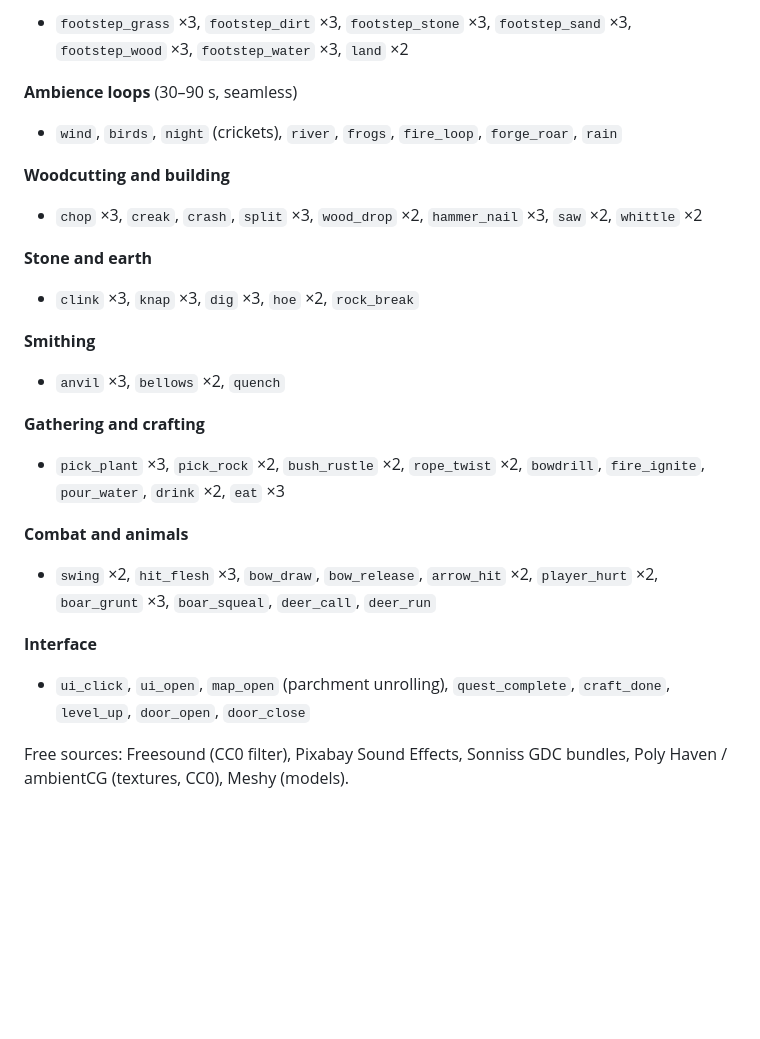
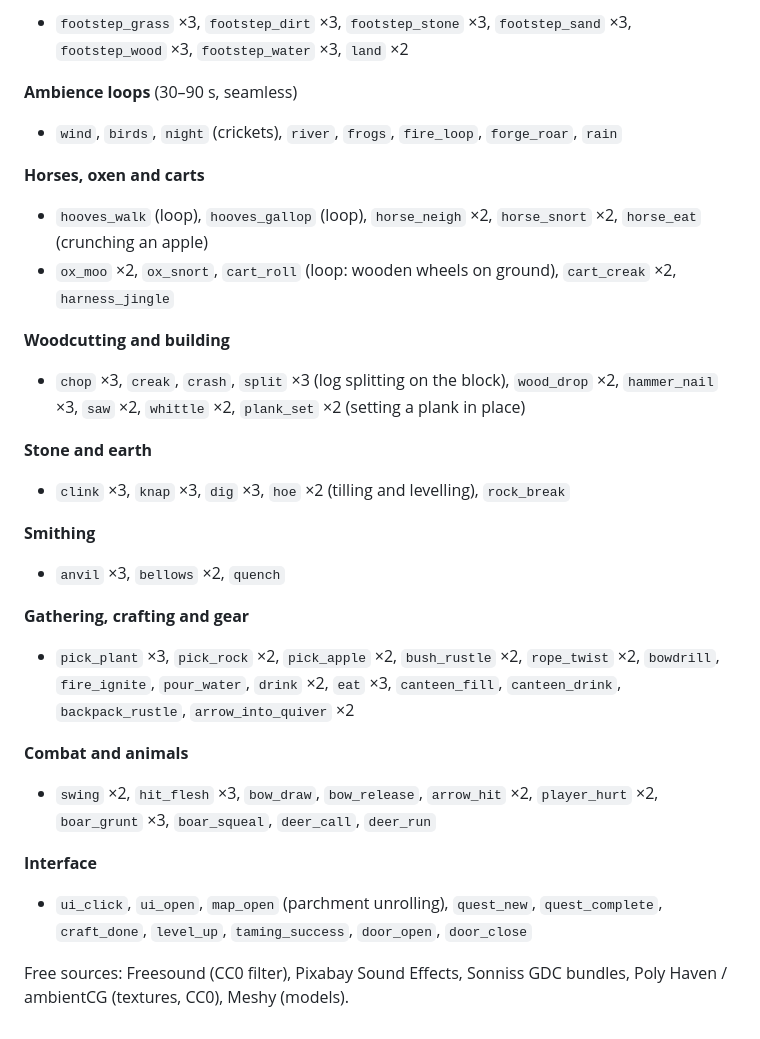
Before and after one commit to Hydroponicz/survivalcrafter, a Markdown page: ASSETS_NEEDED.md, the part around one of its changes. Drawn GitHub-style; blank space fills up the shorter version.

```diff
--- a/ASSETS_NEEDED.md
+++ b/ASSETS_NEEDED.md
@@ -61,26 +72,32 @@ Tools are held with the grip at the origin, handle up, working end forward.
 **Ambience loops** (30–90 s, seamless)
 - `wind`, `birds`, `night` (crickets), `river`, `frogs`, `fire_loop`, `forge_roar`, `rain`
 
+**Horses, oxen and carts**
+- `hooves_walk` (loop), `hooves_gallop` (loop), `horse_neigh` ×2, `horse_snort` ×2, `horse_eat` (crunching an apple)
+- `ox_moo` ×2, `ox_snort`, `cart_roll` (loop: wooden wheels on ground), `cart_creak` ×2, `harness_jingle`
+
 **Woodcutting and building**
-- `chop` ×3, `creak`, `crash`, `split` ×3, `wood_drop` ×2, `hammer_nail` ×3, `saw` ×2, `whittle` ×2
+- `chop` ×3, `creak`, `crash`, `split` ×3 (log splitting on the block), `wood_drop` ×2,
+  `hammer_nail` ×3, `saw` ×2, `whittle` ×2, `plank_set` ×2 (setting a plank in place)
 
 **Stone and earth**
-- `clink` ×3, `knap` ×3, `dig` ×3, `hoe` ×2, `rock_break`
+- `clink` ×3, `knap` ×3, `dig` ×3, `hoe` ×2 (tilling and levelling), `rock_break`
 
 **Smithing**
 - `anvil` ×3, `bellows` ×2, `quench`
 
-**Gathering and crafting**
-- `pick_plant` ×3, `pick_rock` ×2, `bush_rustle` ×2, `rope_twist` ×2, `bowdrill`,
-  `fire_ignite`, `pour_water`, `drink` ×2, `eat` ×3
+**Gathering, crafting and gear**
+- `pick_plant` ×3, `pick_rock` ×2, `pick_apple` ×2, `bush_rustle` ×2, `rope_twist` ×2, `bowdrill`,
+  `fire_ignite`, `pour_water`, `drink` ×2, `eat` ×3,
+  `canteen_fill`, `canteen_drink`, `backpack_rustle`, `arrow_into_quiver` ×2
 
 **Combat and animals**
 - `swing` ×2, `hit_flesh` ×3, `bow_draw`, `bow_release`, `arrow_hit` ×2, `player_hurt` ×2,
   `boar_grunt` ×3, `boar_squeal`, `deer_call`, `deer_run`
 
 **Interface**
-- `ui_click`, `ui_open`, `map_open` (parchment unrolling), `quest_complete`, `craft_done`,
-  `level_up`, `door_open`, `door_close`
+- `ui_click`, `ui_open`, `map_open` (parchment unrolling), `quest_new`, `quest_complete`,
+  `craft_done`, `level_up`, `taming_success`, `door_open`, `door_close`
 
 Free sources: Freesound (CC0 filter), Pixabay Sound Effects, Sonniss GDC bundles,
 Poly Haven / ambientCG (textures, CC0), Meshy (models).
```
Also changed, not shown: other parts of ASSETS_NEEDED.md (+32 -21 lines).
